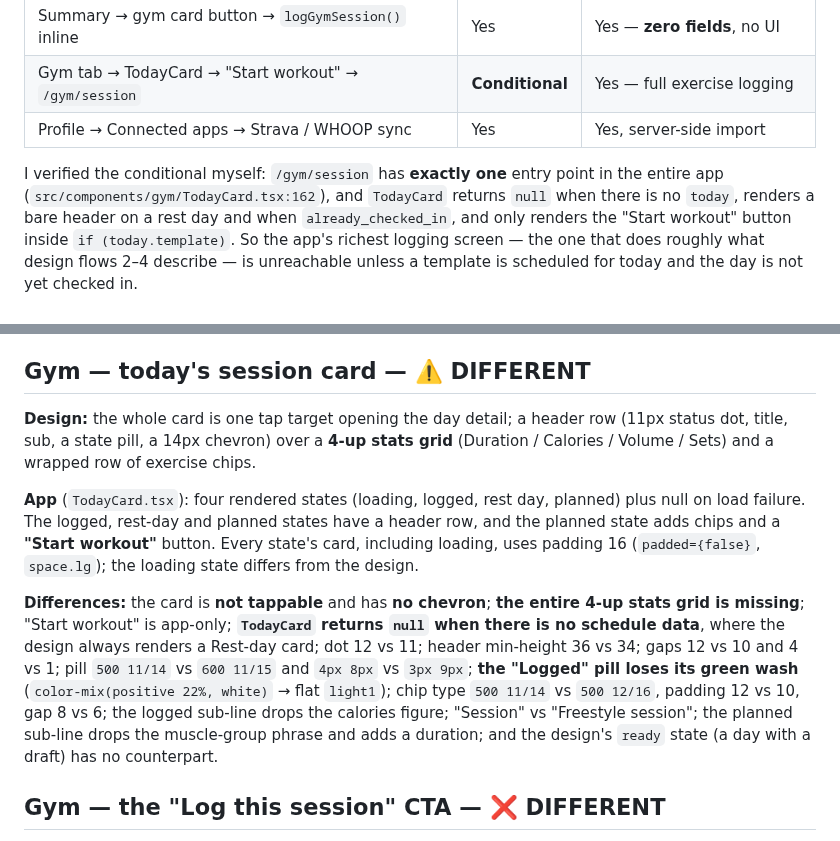
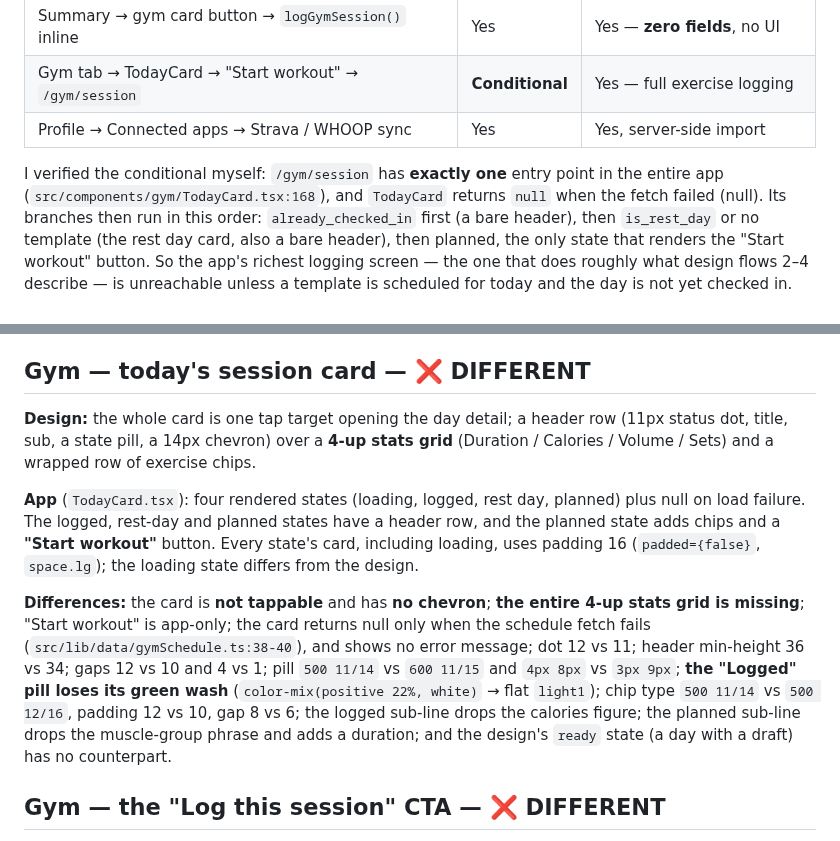
Before and after one commit to 4mohdisa/VeltAI, a Markdown page: DESIGN_GAP_ANALYSIS.md, 2 parts joined by grey strips. Drawn GitHub-style.

```diff
--- a/DESIGN_GAP_ANALYSIS.md
+++ b/DESIGN_GAP_ANALYSIS.md
@@ -261,10 +261,11 @@ camera analogue to Food's scanning. Templates and the weekly schedule are
 | Profile → Connected apps → Strava / WHOOP sync | Yes | Yes, server-side import |
 
 I verified the conditional myself: `/gym/session` has **exactly one** entry point
-in the entire app (`src/components/gym/TodayCard.tsx:162`), and `TodayCard`
-returns `null` when there is no `today`, renders a bare header on a rest day and
-when `already_checked_in`, and only renders the "Start workout" button inside
-`if (today.template)`. So the app's richest logging screen — the one that does
+in the entire app (`src/components/gym/TodayCard.tsx:168`), and `TodayCard`
+returns `null` when the fetch failed (null). Its branches then run in this order:
+`already_checked_in` first (a bare header), then `is_rest_day` or no template (the
+rest day card, also a bare header), then planned, the only state that renders the
+"Start workout" button. So the app's richest logging screen — the one that does
 roughly what design flows 2–4 describe — is unreachable unless a template is
 scheduled for today and the day is not yet checked in.
 
@@ -455,7 +456,7 @@ rule (year appended only outside the current year).
    the design has no state for.
 6. Chevron stroke weight 2.8 is not reproduced (SF Symbol default).
 
-## Gym — today's session card — ⚠️ DIFFERENT
+## Gym — today's session card — ❌ DIFFERENT
 
 **Design:** the whole card is one tap target opening the day detail; a header row
 (11px status dot, title, sub, a state pill, a 14px chevron) over a **4-up stats
@@ -467,13 +468,13 @@ including loading, uses padding 16 (`padded={false}`, `space.lg`); the loading s
 
 **Differences:** the card is **not tappable** and has **no chevron**; **the entire
 4-up stats grid is missing**; "Start workout" is
-app-only; **`TodayCard` returns `null` when there is no schedule data**, where the
-design always renders a Rest-day card; dot 12 vs 11; header min-height 36 vs 34;
+app-only; the card returns null only when the schedule fetch fails
+(`src/lib/data/gymSchedule.ts:38-40`), and shows no error message; dot 12 vs 11; header min-height 36 vs 34;
 gaps 12 vs 10 and 4 vs 1; pill `500 11/14` vs `600 11/15` and `4px 8px` vs `3px 9px`;
 **the "Logged" pill loses its green wash** (`color-mix(positive 22%, white)` → flat
 `light1`); chip type `500 11/14` vs `500 12/16`, padding 12 vs 10, gap 8 vs 6;
 the logged sub-line
-drops the calories figure; "Session" vs "Freestyle session"; the planned sub-line
+drops the calories figure; the planned sub-line
 drops the muscle-group phrase and adds a duration; and the design's `ready` state
 (a day with a draft) has no counterpart.
 
```
Also changed, not shown: loop/DECISIONS_LOG.md (+5 -0 lines), loop/NOTES.md (+8 -7 lines).
